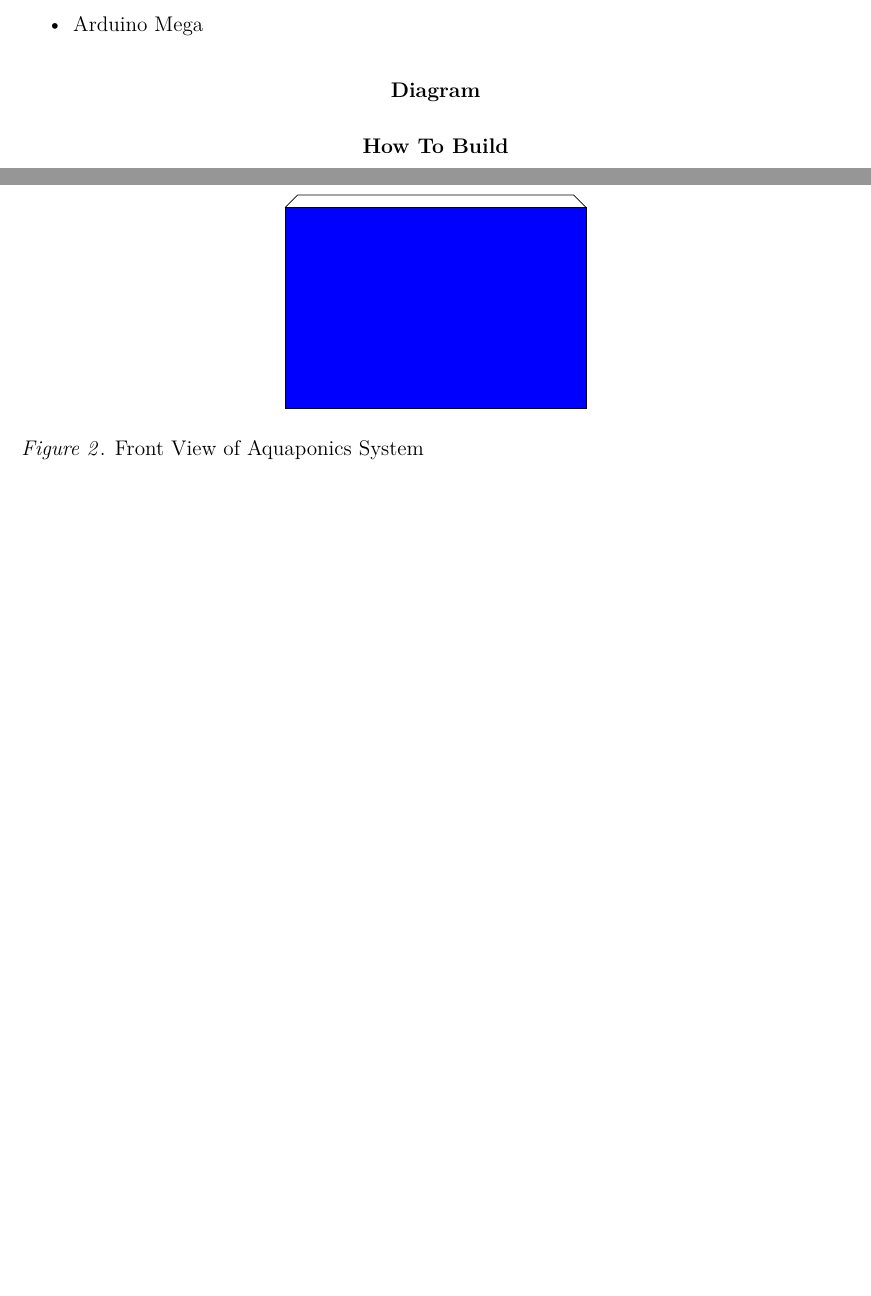
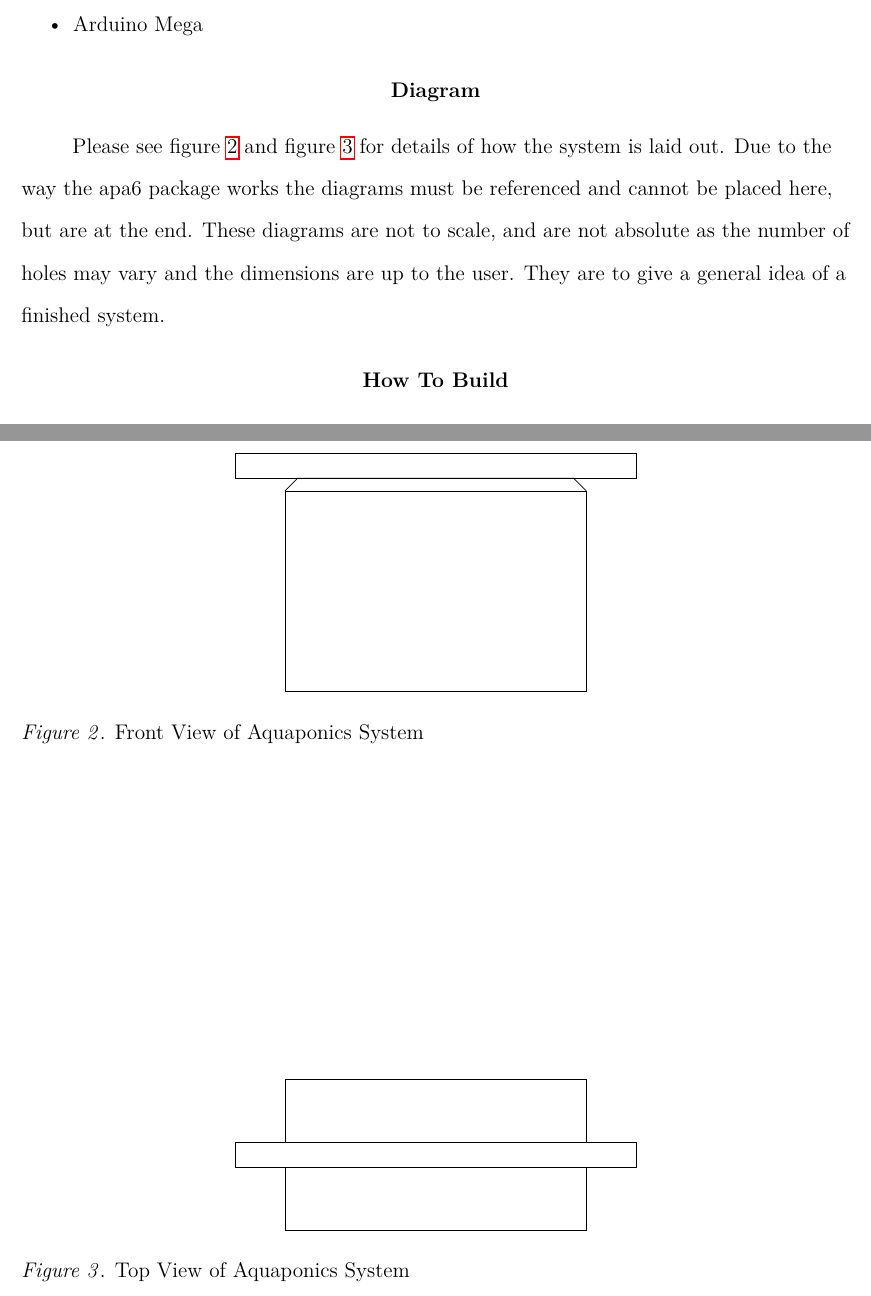
Before and after one commit to HSchmale16/Project1_auto-aquaponics, a LaTeX paper (docs/docs.tex): two parts of pages 4 and 8 of 8, joined at a grey line, cut so that both start at the same text, the shorter picture padded with empty space. Compiled offline with pdfLaTeX.

Commit message:
Work on the docs

```diff
--- a/docs/docs.tex
+++ b/docs/docs.tex
@@ -11,10 +11,11 @@
 
 \DeclareLanguageMapping{american}{american-apa}
 
-\title{Automated Aquaponics System Build and Setup Manual}
+\title{Automated Aquaponics Developer Setup Manual}
 \shorttitle{AutoAquaponics}
 \author{Henry J Schmale}
 \affiliation{Harrisburg University of Science and Technology}
+\date{\today}
 
 \addbibresource{project.bib}
 \nocite{*}
@@ -116,14 +117,34 @@ a DST18B20 sensor.
 \end{itemize}
 
 \section{Diagram}
+Please see figure~\ref{fig:front view} and figure~\ref{fig:top view} for
+details of how the system is laid out. Due to the way the apa6 package works the
+diagrams must be referenced and cannot be placed here, but are at the end. These
+diagrams are not to scale, and are not absolute as the number of holes may vary
+and the dimensions are up to the user. They are to give a general idea of a
+finished system.
+
+% Front View
 \begin{figure}[h]
     \centering
     \begin{tikzpicture}
-        \draw[fill=blue] (0,0) rectangle (6, 4);
+        \draw (0,0) rectangle (6, 4);
         \draw (0,4) -- (.25,4.25) -- (5.75,4.25) -- (6,4);
+        \draw (-1,4.25) rectangle (7,4.75);
     \end{tikzpicture}
     \caption{Front View of Aquaponics System}
     \label{fig:front view}
+\end{figure}
+
+% Top VIew
+\begin{figure}[h]
+    \centering
+    \begin{tikzpicture}
+        \draw (0,0) rectangle (6, 3);
+        \draw[fill=white] (-1,1.25) rectangle (7,1.75);
+    \end{tikzpicture}
+    \caption{Top View of Aquaponics System}
+    \label{fig:top view}
 \end{figure}
 
 
```
